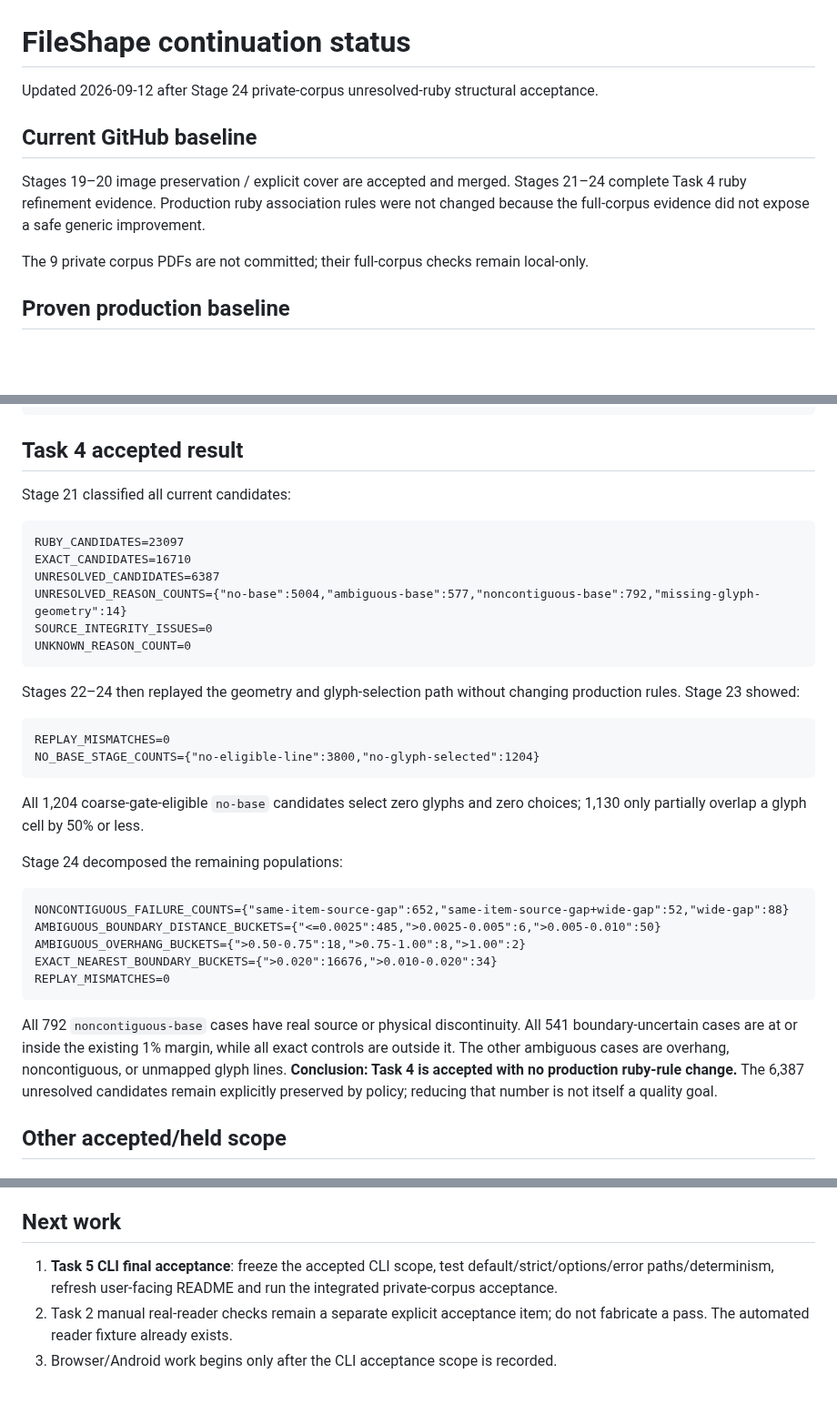
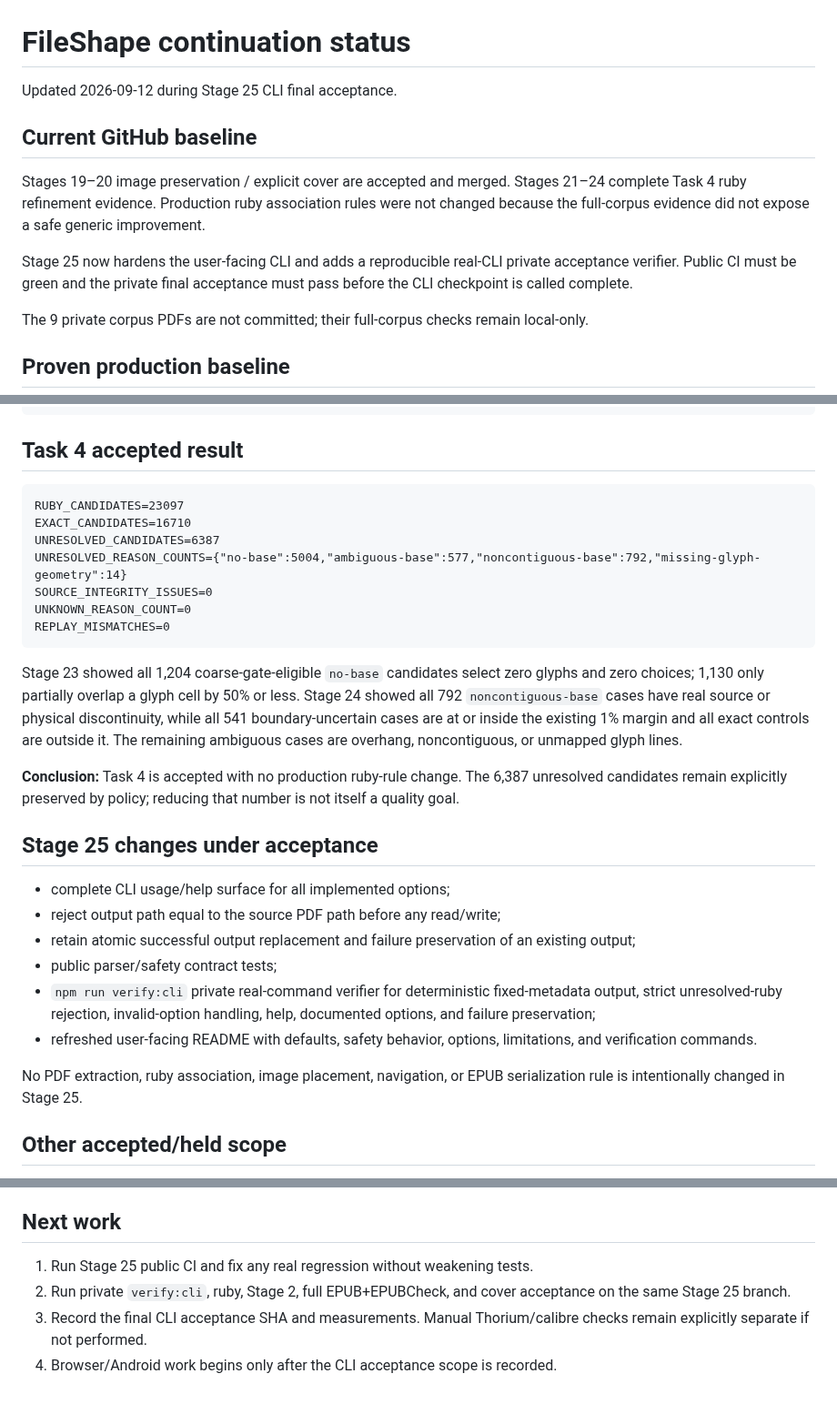
Before and after one commit to BKrepublic/fileshape, a Markdown page: docs/continuation-status.md, 3 parts joined by grey strips. Shown at 91% size. GitHub-like rendering; blank space fills up the shorter version.

Commit message:
docs: advance continuation status to Stage 25

````diff
--- a/docs/continuation-status.md
+++ b/docs/continuation-status.md
@@ -1,10 +1,12 @@
 # FileShape continuation status
 
-Updated 2026-09-12 after Stage 24 private-corpus unresolved-ruby structural acceptance.
+Updated 2026-09-12 during Stage 25 CLI final acceptance.
 
 ## Current GitHub baseline
 
 Stages 19–20 image preservation / explicit cover are accepted and merged. Stages 21–24 complete Task 4 ruby refinement evidence. Production ruby association rules were not changed because the full-corpus evidence did not expose a safe generic improvement.
+
+Stage 25 now hardens the user-facing CLI and adds a reproducible real-CLI private acceptance verifier. Public CI must be green and the private final acceptance must pass before the CLI checkpoint is called complete.
 
 The 9 private corpus PDFs are not committed; their full-corpus checks remain local-only.
 
@@ -33,8 +35,6 @@ Stage 2: 9/9 PDFs; 5141 pages; semantic output 5141/5141
 
 ## Task 4 accepted result
 
-Stage 21 classified all current candidates:
-
 ```text
 RUBY_CANDIDATES=23097
 EXACT_CANDIDATES=16710
@@ -42,28 +42,23 @@ UNRESOLVED_CANDIDATES=6387
 UNRESOLVED_REASON_COUNTS={"no-base":5004,"ambiguous-base":577,"noncontiguous-base":792,"missing-glyph-geometry":14}
 SOURCE_INTEGRITY_ISSUES=0
 UNKNOWN_REASON_COUNT=0
-```
-
-Stages 22–24 then replayed the geometry and glyph-selection path without changing production rules. Stage 23 showed:
-
-```text
-REPLAY_MISMATCHES=0
-NO_BASE_STAGE_COUNTS={"no-eligible-line":3800,"no-glyph-selected":1204}
-```
-
-All 1,204 coarse-gate-eligible `no-base` candidates select zero glyphs and zero choices; 1,130 only partially overlap a glyph cell by 50% or less.
-
-Stage 24 decomposed the remaining populations:
-
-```text
-NONCONTIGUOUS_FAILURE_COUNTS={"same-item-source-gap":652,"same-item-source-gap+wide-gap":52,"wide-gap":88}
-AMBIGUOUS_BOUNDARY_DISTANCE_BUCKETS={"<=0.0025":485,">0.0025-0.005":6,">0.005-0.010":50}
-AMBIGUOUS_OVERHANG_BUCKETS={">0.50-0.75":18,">0.75-1.00":8,">1.00":2}
-EXACT_NEAREST_BOUNDARY_BUCKETS={">0.020":16676,">0.010-0.020":34}
 REPLAY_MISMATCHES=0
 ```
 
-All 792 `noncontiguous-base` cases have real source or physical discontinuity. All 541 boundary-uncertain cases are at or inside the existing 1% margin, while all exact controls are outside it. The other ambiguous cases are overhang, noncontiguous, or unmapped glyph lines. **Conclusion: Task 4 is accepted with no production ruby-rule change.** The 6,387 unresolved candidates remain explicitly preserved by policy; reducing that number is not itself a quality goal.
+Stage 23 showed all 1,204 coarse-gate-eligible `no-base` candidates select zero glyphs and zero choices; 1,130 only partially overlap a glyph cell by 50% or less. Stage 24 showed all 792 `noncontiguous-base` cases have real source or physical discontinuity, while all 541 boundary-uncertain cases are at or inside the existing 1% margin and all exact controls are outside it. The remaining ambiguous cases are overhang, noncontiguous, or unmapped glyph lines.
+
+**Conclusion:** Task 4 is accepted with no production ruby-rule change. The 6,387 unresolved candidates remain explicitly preserved by policy; reducing that number is not itself a quality goal.
+
+## Stage 25 changes under acceptance
+
+- complete CLI usage/help surface for all implemented options;
+- reject output path equal to the source PDF path before any read/write;
+- retain atomic successful output replacement and failure preservation of an existing output;
+- public parser/safety contract tests;
+- `npm run verify:cli` private real-command verifier for deterministic fixed-metadata output, strict unresolved-ruby rejection, invalid-option handling, help, documented options, and failure preservation;
+- refreshed user-facing README with defaults, safety behavior, options, limitations, and verification commands.
+
+No PDF extraction, ruby association, image placement, navigation, or EPUB serialization rule is intentionally changed in Stage 25.
 
 ## Other accepted/held scope
 
@@ -84,6 +79,7 @@ All 792 `noncontiguous-base` cases have real source or physical discontinuity. A
 
 ## Next work
 
-1. **Task 5 CLI final acceptance**: freeze the accepted CLI scope, test default/strict/options/error paths/determinism, refresh user-facing README and run the integrated private-corpus acceptance.
-2. Task 2 manual real-reader checks remain a separate explicit acceptance item; do not fabricate a pass. The automated reader fixture already exists.
-3. Browser/Android work begins only after the CLI acceptance scope is recorded.
+1. Run Stage 25 public CI and fix any real regression without weakening tests.
+2. Run private `verify:cli`, ruby, Stage 2, full EPUB+EPUBCheck, and cover acceptance on the same Stage 25 branch.
+3. Record the final CLI acceptance SHA and measurements. Manual Thorium/calibre checks remain explicitly separate if not performed.
+4. Browser/Android work begins only after the CLI acceptance scope is recorded.
````
